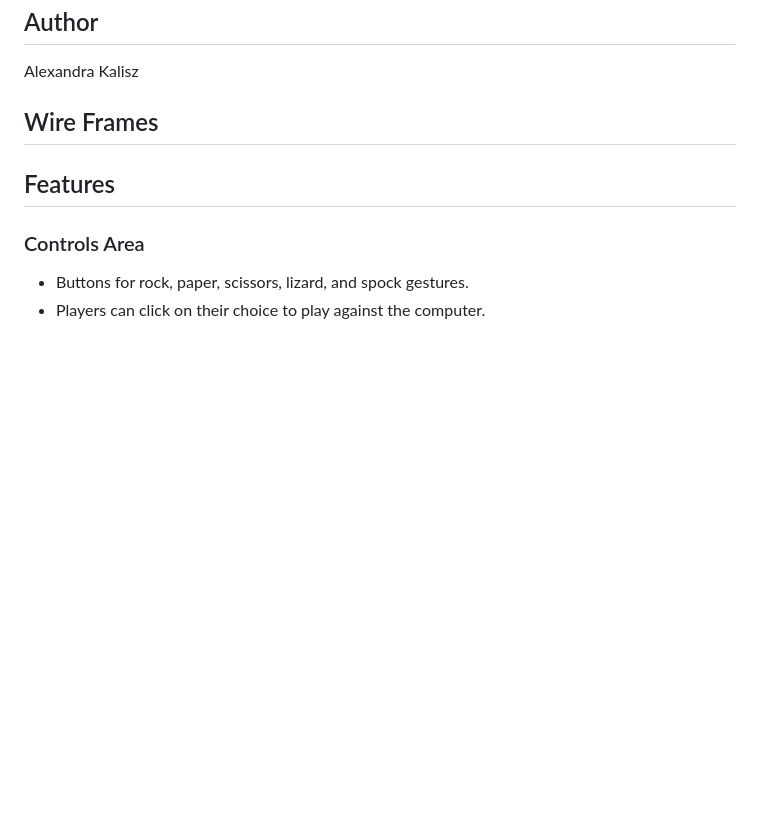
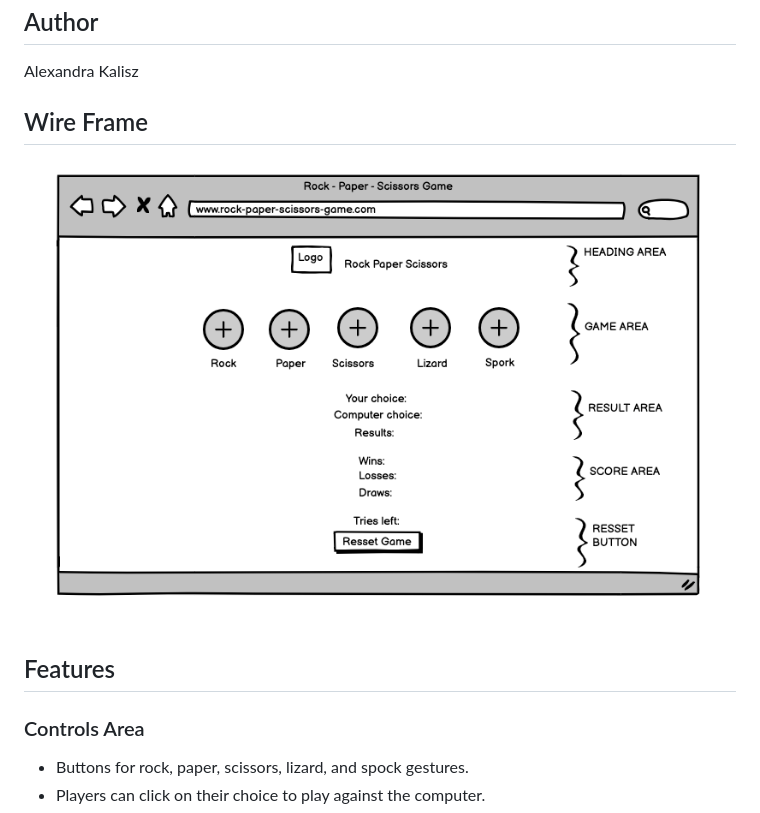
Before and after one commit to Code-Institute-Projects/rock-paper-scissors-game, a Markdown page: README.md, the part around the change. Rendered like a GitHub page; pictures changed too: assets/images/wireframe.png (added); blank space fills up the shorter version.

Commit message:
add wireframe to readme file

```diff
--- a/README.md
+++ b/README.md
@@ -18,21 +18,10 @@ https://github.com/alexkalisz/rock-paper-scissors
 
 Alexandra Kalisz
 
-## Wire Frames
+## Wire Frame
 
 
-
-
-
-
-
-
-
-
-
-
-
-
+![Wireframe](assets/images/wireframe.png)
 
 
 ## Features
```
